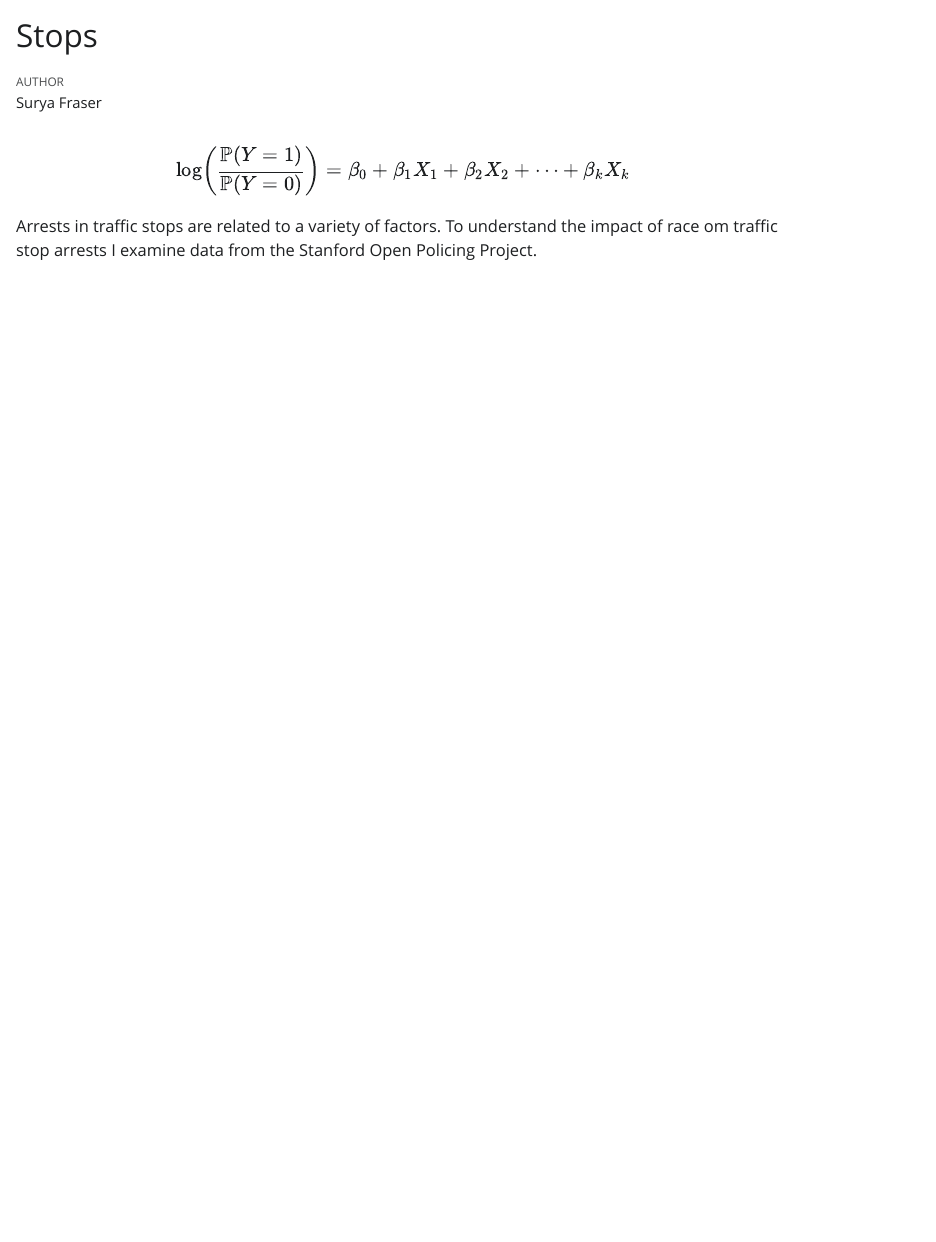
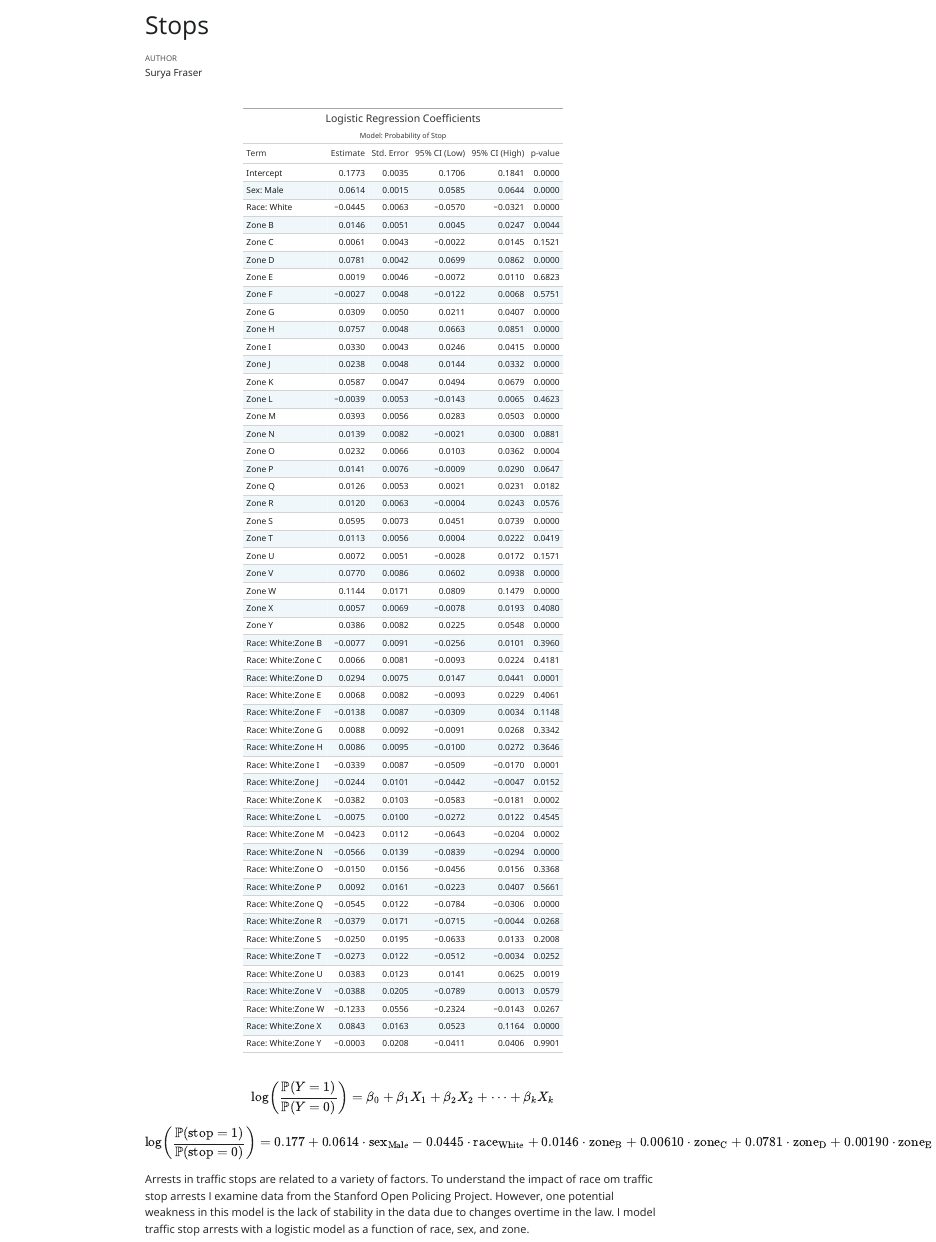
Before and after one commit to sfraser8910/stops, a Quarto document (stops.qmd): the page in a window 1100 px wide, from its top. The pictures show the output file stops.html that the author committed with the source, opened offline; Quarto's library style sheets are replaced by a plain one without menus.

Commit message:
new edits

````diff
--- a/stops.qmd
+++ b/stops.qmd
@@ -18,3 +18,18 @@ library(primer.data)
 library(broom)
 ```
 
+```{r}
+x <- stops |>
+  filter(race %in% c("black", "white")) |>
+  mutate(race = str_to_title(race),
+         sex = str_to_title(sex))
+```
+
+```{r}
+#| cache: true
+fit_stops <- linear_reg() |>
+    set_engine("lm") |>
+    fit(arrested ~ sex + race*zone, data = x)
+```
+
+```{r}
@@ -20,0 +40,25 @@ library(broom)
+# Get the model summary
+table_data <- tidy(fit_stops, conf.int = TRUE)
+
+# Clean and rename columns
+table_data |>
+  dplyr::mutate(term = gsub("sexMale", "Sex: Male", term),
+                term = gsub("raceWhite", "Race: White", term),
+                term = gsub("zone", "Zone ", term),
+                term = gsub("\\(Intercept\\)", "Intercept", term)) |>
+  dplyr::select(term, estimate, std.error, conf.low, conf.high, p.value) |>
+  gt() |>
+  fmt_number(columns = c(estimate, std.error, conf.low, conf.high, p.value), decimals = 4) |>
+  cols_label(
+    term = "Term",
+    estimate = "Estimate",
+    std.error = "Std. Error",
+    conf.low = "95% CI (Low)",
+    conf.high = "95% CI (High)",
+    p.value = "p-value"
+  ) |>
+  tab_header(
+    title = "Logistic Regression Coefficients",
+    subtitle = "Model: Probability of Stop"
+  ) |>
+  tab_options(
@@ -25,2 +77,15 @@ $$
+\log\left( \frac{\mathbb{P}(\text{stop} = 1)}{\mathbb{P}(\text{stop} = 0)} \right)
+= 0.177
++ 0.0614 \cdot \text{sex}_{\text{Male}}
+- 0.0445 \cdot \text{race}_{\text{White}}
++ 0.0146 \cdot \text{zone}_{\text{B}}
++ 0.00610 \cdot \text{zone}_{\text{C}}
++ 0.0781 \cdot \text{zone}_{\text{D}}
++ 0.00190 \cdot \text{zone}_{\text{E}}
+- 0.00271 \cdot \text{zone}_{\text{F}}
++ 0.0309 \cdot \text{zone}_{\text{G}}
++ 0.0757 \cdot \text{zone}_{\text{H}}
++ \cdots
+$$
 
-Arrests in traffic stops are related to a variety of factors. To understand the impact of race om traffic stop arrests I examine data from the Stanford Open Policing Project. However, one potential weakness in this model is the lack of stability in the data due to changes overtime in the law.
+Arrests in traffic stops are related to a variety of factors. To understand the impact of race om traffic stop arrests I examine data from the Stanford Open Policing Project. However, one potential weakness in this model is the lack of stability in the data due to changes overtime in the law. I model traffic stop arrests with a logistic model as a function of race, sex, and zone.
````
Also changed, not shown: stops.html, stops.qmd (12 more changed lines), 1 other file.
